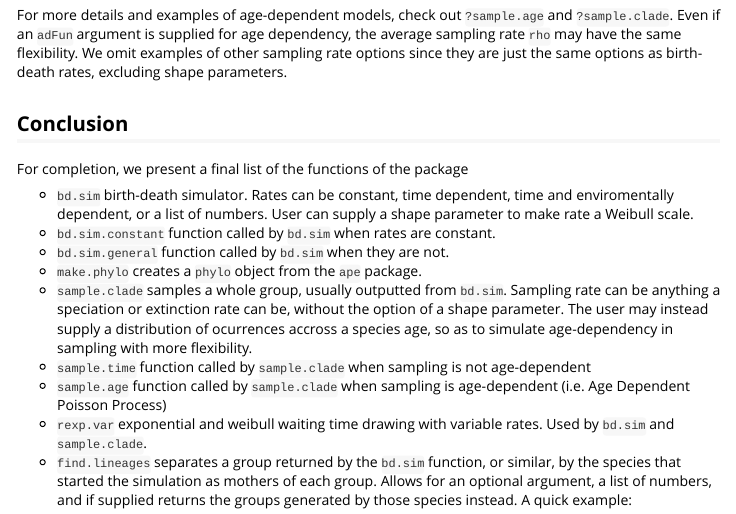
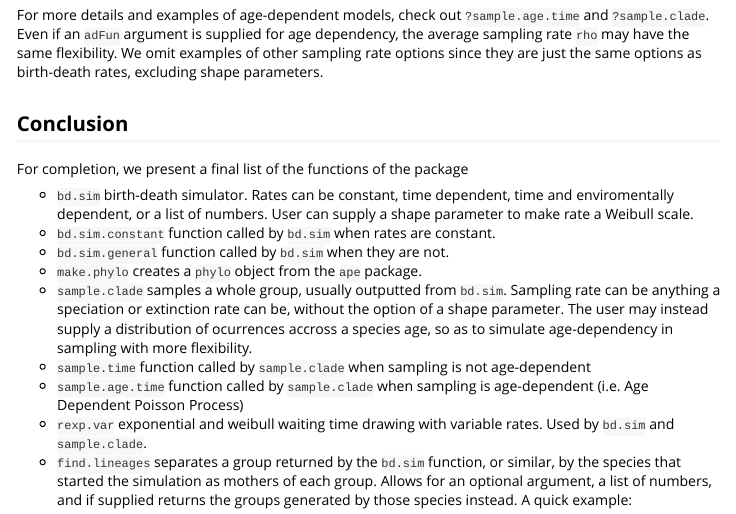
Before and after one commit to brpetrucci/paleobuddy, an R Markdown document (vignettes/overview.Rmd): the page in a window 1100 px wide, from 12480 px down. Rendered offline with R 4.5, knitr and Pandoc, with nearby package versions; long lines of code are wrapped.

Commit message:
Changed name of sample.age. Corrected small documentation problems.

````diff
--- a/R/sample.age.R
+++ b/R/sample.age.time.R
@@ -456,27 +465,26 @@
 #'      xlim = c(0, 10), type = "l")
 #'
 #' # sample the first species
-#' occs <- sample.age(sim = sim, rho = rho, adFun = dTriAndUniform,
+#' occs <- sample.age.time(sim = sim, rho = rho, adFun = dTriAndUniform,
 #'                        tMax = 10, S = 1)
 #'
 #' # please note in this case, function dTRImod2 fixes "md" at the last quarter
 #' # of the duration of the lineage
 #'
-#' @name sample.age
-#' @rdname sample.age
+#' @name sample.age.time
+#' @rdname sample.age.time
 #' @export
 
-sample.age <- function(sim, rho, tMax, S = NULL, adFun = NULL, ...){
+sample.age.time <- function(sim, rho, tMax, S = NULL, adFun = NULL, ...){
   # checking input
   # check that sim is a valid sim object
   if (!is.sim(sim)) {
     stop("Invalid argument, must be a sim object. See ?sim")
   }
 
-  # Function needs exact durations for sampling so if user provide
-  #sim objects with NAs as extinction time, function will convert
+  # convert NA elements of TE to 0
   # those automatically to zeor and print warning
-  if (sum(is.na(sim$TE))>0) {
+  if (sum(is.na(sim$TE)) > 0) {
     warning("TEs of extant species will be converted to 0")
     sim$TE[sim$EXTANT] <- 0
   }
--- a/R/sample.clade.R
+++ b/R/sample.clade.R
@@ -766,7 +766,7 @@ sample.clade <- function(sim, rho, tMax, S = NULL, envR = NULL, rShifts = NULL,
   # according to adFun)
   else {
     # find occurrence times
-    pointEstimates <- sample.age(sim = sim, rho = rho, tMax = tMax, S = S,
+    pointEstimates <- sample.age.time(sim = sim, rho = rho, tMax = tMax, S = S,
                                  adFun = adFun, ...)
   }
 
--- a/vignettes/overview.Rmd
+++ b/vignettes/overview.Rmd
@@ -421,7 +421,7 @@ for (i in 1:length(ids)) {
 }
 ```
 
-For more details and examples of age-dependent models, check out `?sample.age` and `?sample.clade`. Even if an `adFun` argument is supplied for age dependency, the average sampling rate `rho` may have the same flexibility. We omit examples of other sampling rate options since they are just the same options as birth-death rates, excluding shape parameters.
+For more details and examples of age-dependent models, check out `?sample.age.time` and `?sample.clade`. Even if an `adFun` argument is supplied for age dependency, the average sampling rate `rho` may have the same flexibility. We omit examples of other sampling rate options since they are just the same options as birth-death rates, excluding shape parameters.
 
 ## Conclusion
 
@@ -433,7 +433,7 @@ For completion, we present a final list of the functions of the package
 * `make.phylo` creates a `phylo` object from the `ape` package.
 * `sample.clade` samples a whole group, usually outputted from `bd.sim`. Sampling rate can be anything a speciation or extinction rate can be, without the option of a shape parameter. The user may instead supply a distribution of ocurrences accross a species age, so as to simulate age-dependency in sampling with more flexibility.
 * `sample.time` function called by `sample.clade` when sampling is not age-dependent
-* `sample.age` function called by `sample.clade` when sampling is age-dependent (i.e. Age Dependent Poisson Process)
+* `sample.age.time` function called by `sample.clade` when sampling is age-dependent (i.e. Age Dependent Poisson Process)
 * `rexp.var` exponential and weibull waiting time drawing with variable rates. Used by `bd.sim` and `sample.clade`.
 * `find.lineages` separates a group returned by the `bd.sim` function, or similar, by the species that started the simulation as mothers of each group. Allows for an optional argument, a list of numbers, and if supplied returns the groups generated by those species instead. A quick example:
 
````
Also changed, not shown: R/paleobuddy.R (+1 -1 lines), R/sample.time.R (+19 -8 lines), R/sample.age.time.R (27 more changed lines), R/sample.clade.R (14 more changed lines), 7 other files.
